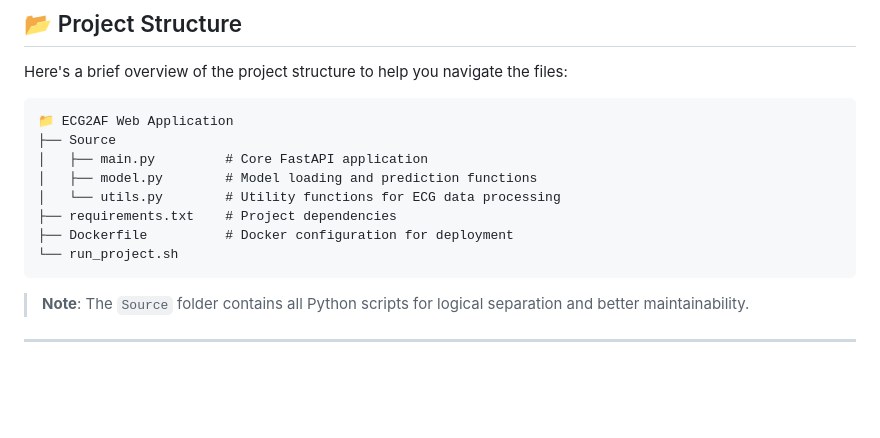
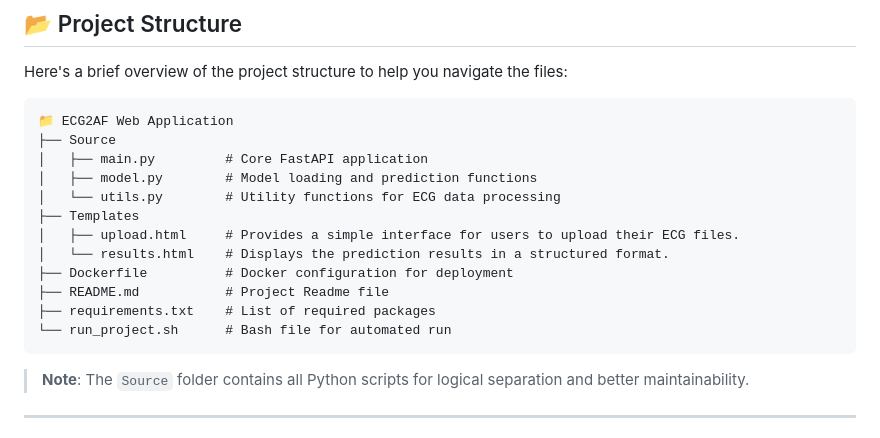
Before and after one commit to MOJTABAFA/ECG2AF_App, a Markdown page: README.md, the part around the change. Drawn GitHub-style; blank space fills up the shorter version.

````diff
--- a/README.md
+++ b/README.md
@@ -95,9 +95,13 @@ Here's a brief overview of the project structure to help you navigate the files:
 │   ├── main.py         # Core FastAPI application
 │   ├── model.py        # Model loading and prediction functions
 │   └── utils.py        # Utility functions for ECG data processing
-├── requirements.txt    # Project dependencies
+├── Templates
+│   ├── upload.html     # Provides a simple interface for users to upload their ECG files.
+│   └── results.html    # Displays the prediction results in a structured format.
 ├── Dockerfile          # Docker configuration for deployment
-└── run_project.sh
+├── README.md           # Project Readme file
+├── requirements.txt    # List of required packages
+└── run_project.sh      # Bash file for automated run
 ```
 
 > **Note**: The `Source` folder contains all Python scripts for logical separation and better maintainability.
````
